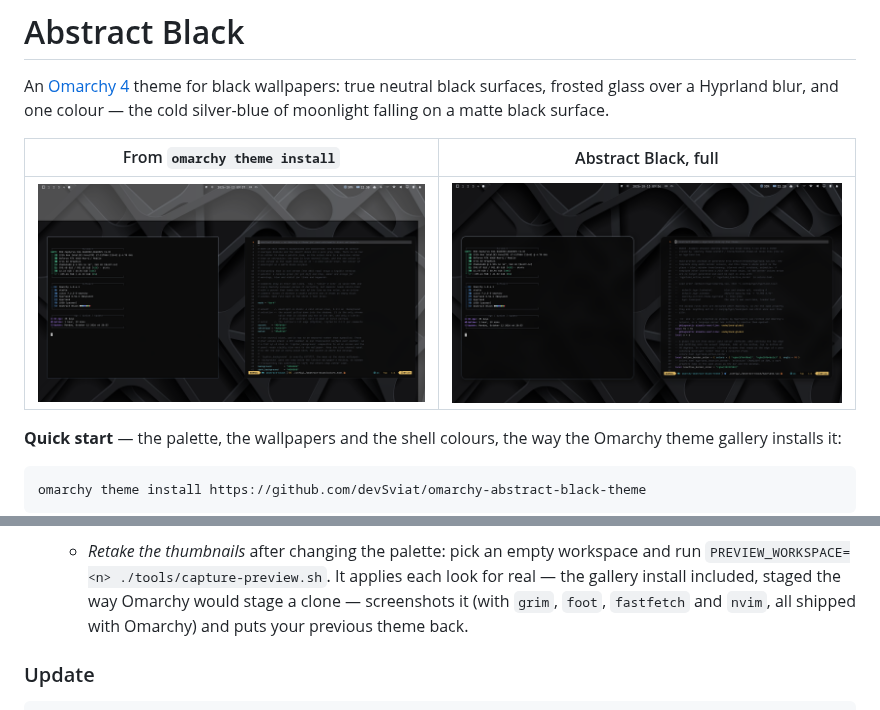
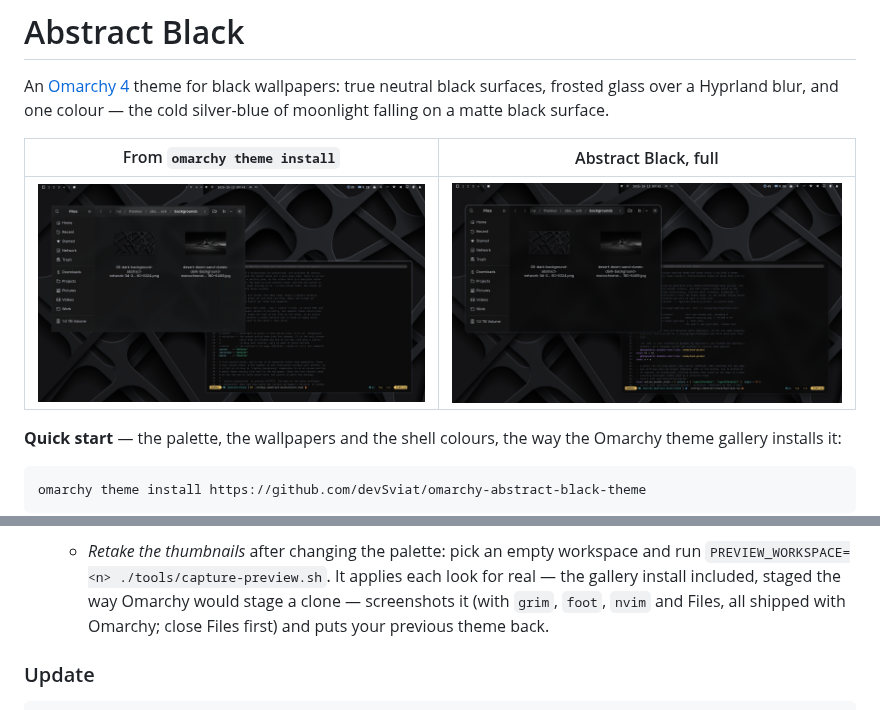
Before and after one commit to devSviat/omarchy-abstract-black-theme, a Markdown page: README.md, 2 parts joined by grey strips. Drawn GitHub-style; pictures changed too: preview-full.png, preview.png.

Commit message:
Shoot the previews with Files and an editor
The fastfetch window was mostly empty at preview size. Files on the theme's
wallpapers shows the GTK side of the theme and the wallpapers themselves.

The capture script also scales the editor font with the screen, parks the
pointer off-screen, returns to its workspace before each shot (applying a
theme hands focus to a window elsewhere) and crops from the top so a 16:10
panel keeps the bar.

```diff
--- a/README.md
+++ b/README.md
@@ -124,8 +124,8 @@ The full theme. Needs Omarchy 4 (Hyprland with the Lua config and the Quickshell
      workspace and run `PREVIEW_WORKSPACE=<n> ./tools/capture-preview.sh`. It
      applies each look for real — the gallery install included, staged the way
      Omarchy would stage a clone — screenshots it (with `grim`, `foot`,
-     `fastfetch` and `nvim`, all shipped with Omarchy) and puts your previous
-     theme back.
+     `nvim` and Files, all shipped with Omarchy; close Files first) and puts
+     your previous theme back.
 
 ### Update
 
```
Also changed, not shown: CLAUDE.md (+1 -1 lines), 1 other file.
